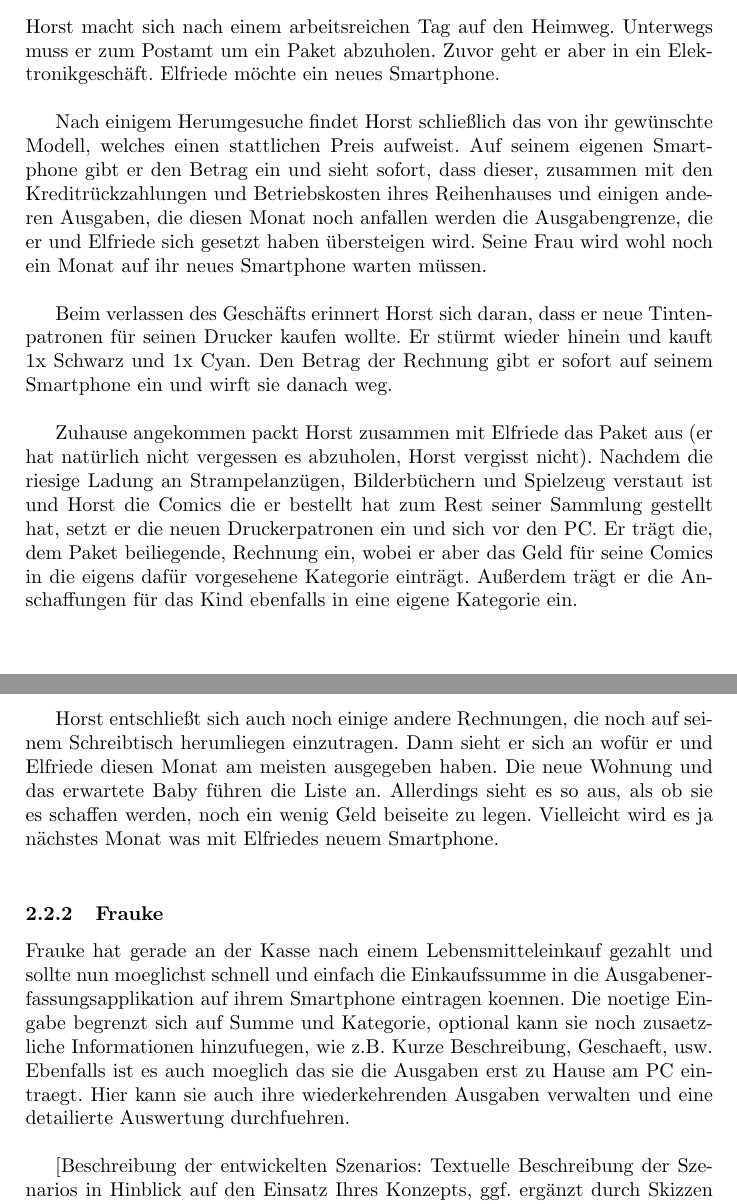
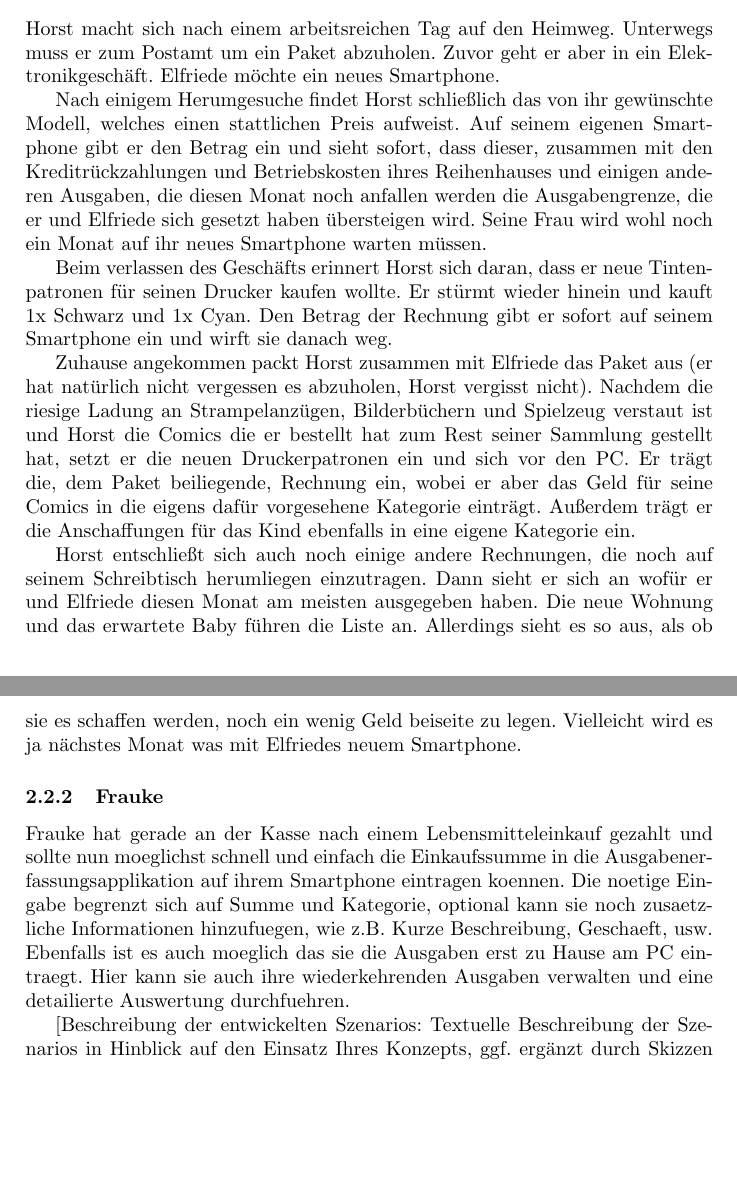
Before and after one commit to schuay/iixd, a LaTeX document (task2/iixd2.tex, which reads task2/personas.tex): two parts of pages 5 and 6 of 14, joined at a grey line, cut so that both start at the same text, the shorter picture padded with empty space. Compiled offline with pdfLaTeX.

Commit message:
Remove additional line breaks

```diff
--- a/task2/personas.tex
+++ b/task2/personas.tex
@@ -63,7 +63,7 @@ gegebenfalls zu Hause, bequem per Web-Applikation auszuwerten.
 
 Horst macht sich nach einem arbeitsreichen Tag auf den Heimweg. Unterwegs muss er zum
 Postamt um ein Paket abzuholen. Zuvor geht er aber in ein Elektronikgesch\"aft.
-Elfriede m\"ochte ein neues Smartphone.\\
+Elfriede m\"ochte ein neues Smartphone.
 
 Nach einigem Herumgesuche findet Horst schlie\ss lich das von ihr gew\"unschte
 Modell, welches einen stattlichen Preis aufweist. Auf seinem eigenen
@@ -72,12 +72,12 @@ mit den Kreditr\"uckzahlungen und Betriebskosten ihres Reihenhauses und
 einigen anderen Ausgaben, die diesen Monat noch anfallen werden die
 Ausgabengrenze, die er und Elfriede sich gesetzt haben \"ubersteigen wird.
 Seine Frau wird wohl noch ein Monat auf ihr neues Smartphone warten
-m\"ussen.\\
+m\"ussen.
 
 Beim verlassen des Gesch\"afts erinnert Horst sich daran, dass er neue
 Tintenpatronen für seinen Drucker kaufen wollte. Er st\"urmt wieder hinein
 und kauft 1x Schwarz und 1x Cyan. Den Betrag der Rechnung gibt er sofort
-auf seinem Smartphone ein und wirft sie danach weg.\\
+auf seinem Smartphone ein und wirft sie danach weg.
 
 Zuhause angekommen packt Horst zusammen mit Elfriede das Paket aus (er hat
 nat\"urlich nicht vergessen es abzuholen, Horst vergisst nicht). Nachdem die
@@ -87,14 +87,14 @@ gestellt hat, setzt er die neuen Druckerpatronen ein und sich vor den PC.
 Er tr\"agt die, dem Paket beiliegende, Rechnung ein, wobei er aber das Geld
 für seine Comics in die eigens daf\"ur vorgesehene Kategorie eintr\"agt.
 Au\ss erdem tr\"agt er die Anschaffungen für das Kind ebenfalls in eine eigene
-Kategorie ein.\\
+Kategorie ein.
 
 Horst entschlie\ss t sich auch noch einige andere Rechnungen, die noch auf
 seinem Schreibtisch herumliegen einzutragen. Dann sieht er sich an wof\"ur er
 und Elfriede diesen Monat am meisten ausgegeben haben. Die neue Wohnung und
 das erwartete Baby f\"uhren die Liste an. Allerdings sieht es so aus, als ob
 sie es schaffen werden, noch ein wenig Geld beiseite zu legen. Vielleicht
-wird es ja n\"achstes Monat was mit Elfriedes neuem Smartphone.\\
+wird es ja n\"achstes Monat was mit Elfriedes neuem Smartphone.
 
 \subsubsection{Frauke}
 
@@ -105,6 +105,6 @@ noetige Eingabe begrenzt sich auf Summe und Kategorie, optional kann sie noch
 zusaetzliche Informationen hinzufuegen, wie z.B. Kurze Beschreibung, Geschaeft,
 usw. Ebenfalls ist es auch moeglich das sie die Ausgaben erst zu Hause am PC
 eintraegt. Hier kann sie auch ihre wiederkehrenden Ausgaben verwalten und eine
-detailierte Auswertung durchfuehren.\\
+detailierte Auswertung durchfuehren.
 
 [Beschreibung der entwickelten Szenarios: Textuelle Beschreibung der Szenarios in Hinblick auf den Einsatz Ihres Konzepts, ggf. ergänzt durch Skizzen o.ä.]
```
Also changed, not shown: task2/konzept.tex (+4 -4 lines).
